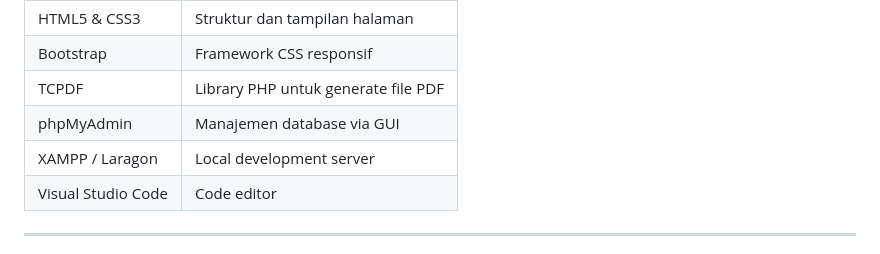
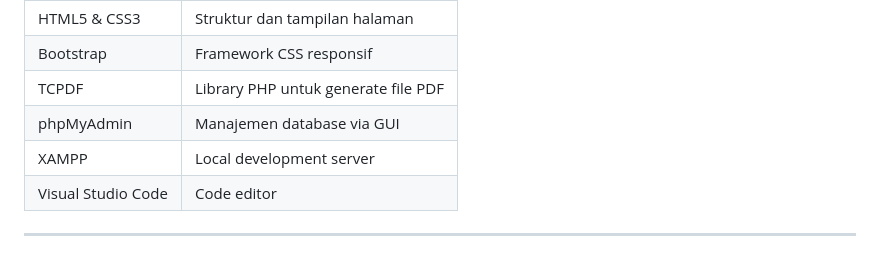
Before and after one commit to mohirsannurkhayan/pemrograman-web, a Markdown page: README.md, the part around the change. Rendered like a GitHub page.

```diff
--- a/README.md
+++ b/README.md
@@ -76,7 +76,7 @@ Pemrograman Web/
 | Bootstrap | Framework CSS responsif |
 | TCPDF | Library PHP untuk generate file PDF |
 | phpMyAdmin | Manajemen database via GUI |
-| XAMPP / Laragon | Local development server |
+| XAMPP | Local development server |
 | Visual Studio Code | Code editor |
 
 ---
```
